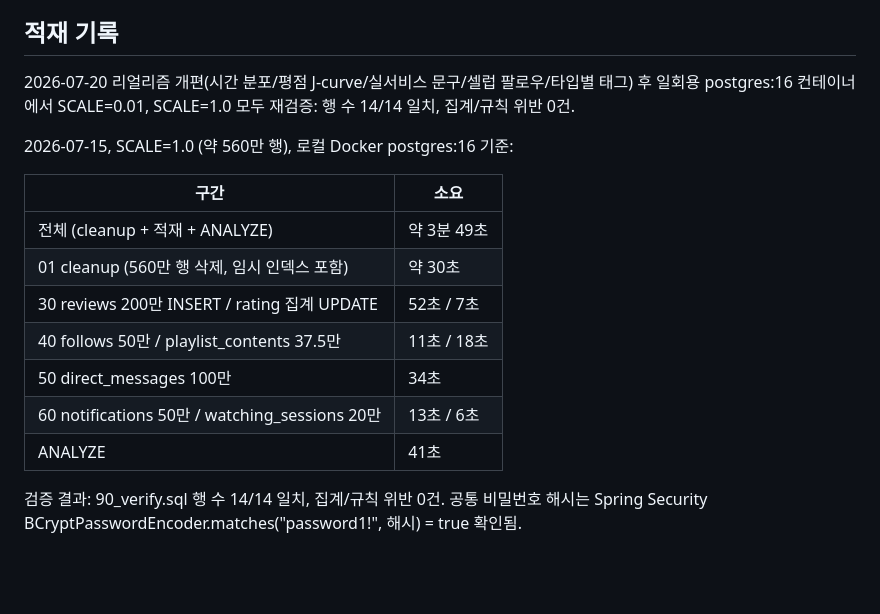
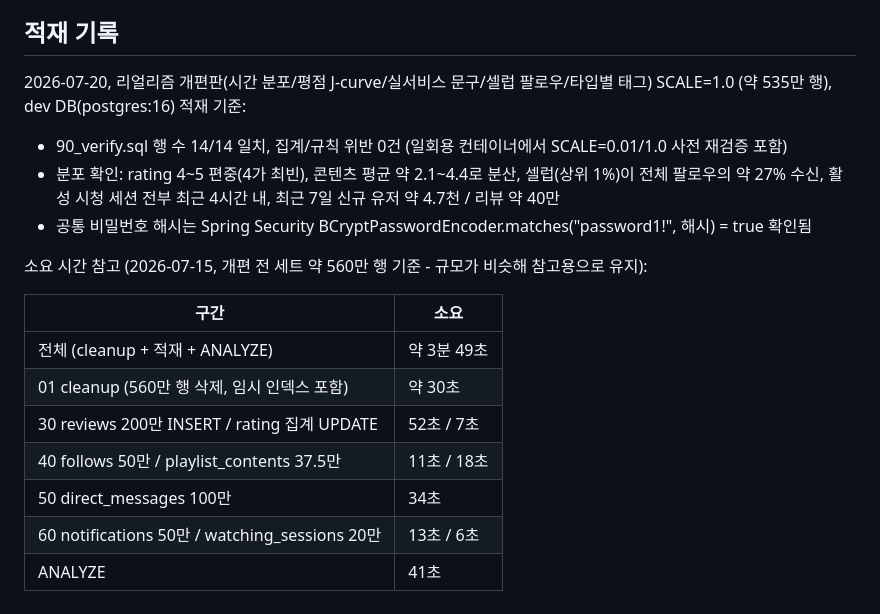
Before and after one commit to sb10-part04-team02/sb10-mopl-team02, a Markdown page: load-test/dummy/README.md, the part around the change. GitHub-like rendering; blank space fills up the shorter version.

Commit message:
docs: 더미 README 적재 기록을 리얼리즘 개편판 기준으로 현행화
Co-Authored-By: Claude <noreply@anthropic.com>

```diff
--- a/load-test/dummy/README.md
+++ b/load-test/dummy/README.md
@@ -115,10 +115,15 @@ docker exec sb10-mopl-team02-db-1 psql -U mopl_user -d mopl_db -f /tmp/dummy/01_
 
 ## 적재 기록
 
-2026-07-20 리얼리즘 개편(시간 분포/평점 J-curve/실서비스 문구/셀럽 팔로우/타입별 태그) 후
-일회용 postgres:16 컨테이너에서 SCALE=0.01, SCALE=1.0 모두 재검증: 행 수 14/14 일치, 집계/규칙 위반 0건.
+2026-07-20, 리얼리즘 개편판(시간 분포/평점 J-curve/실서비스 문구/셀럽 팔로우/타입별 태그)
+SCALE=1.0 (약 535만 행), dev DB(postgres:16) 적재 기준:
 
-2026-07-15, SCALE=1.0 (약 560만 행), 로컬 Docker postgres:16 기준:
+- 90_verify.sql 행 수 14/14 일치, 집계/규칙 위반 0건 (일회용 컨테이너에서 SCALE=0.01/1.0 사전 재검증 포함)
+- 분포 확인: rating 4~5 편중(4가 최빈), 콘텐츠 평균 약 2.1~4.4로 분산, 셀럽(상위 1%)이 전체 팔로우의 약 27% 수신,
+  활성 시청 세션 전부 최근 4시간 내, 최근 7일 신규 유저 약 4.7천 / 리뷰 약 40만
+- 공통 비밀번호 해시는 Spring Security BCryptPasswordEncoder.matches("password1!", 해시) = true 확인됨
+
+소요 시간 참고 (2026-07-15, 개편 전 세트 약 560만 행 기준 - 규모가 비슷해 참고용으로 유지):
 
 | 구간 | 소요 |
 |---|---|
@@ -129,6 +134,3 @@ docker exec sb10-mopl-team02-db-1 psql -U mopl_user -d mopl_db -f /tmp/dummy/01_
 | 50 direct_messages 100만 | 34초 |
 | 60 notifications 50만 / watching_sessions 20만 | 13초 / 6초 |
 | ANALYZE | 41초 |
-
-검증 결과: 90_verify.sql 행 수 14/14 일치, 집계/규칙 위반 0건.
-공통 비밀번호 해시는 Spring Security BCryptPasswordEncoder.matches("password1!", 해시) = true 확인됨.
```
